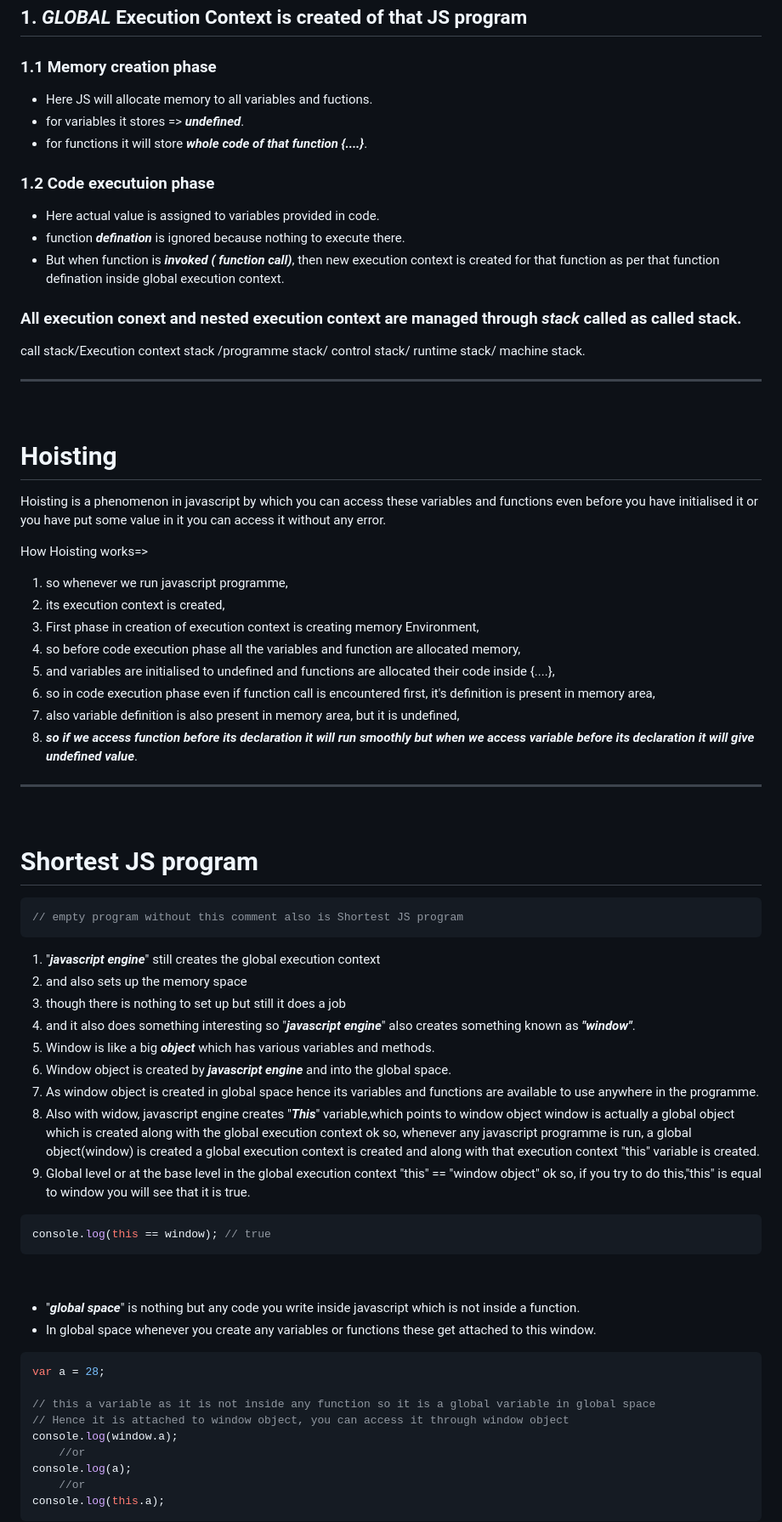
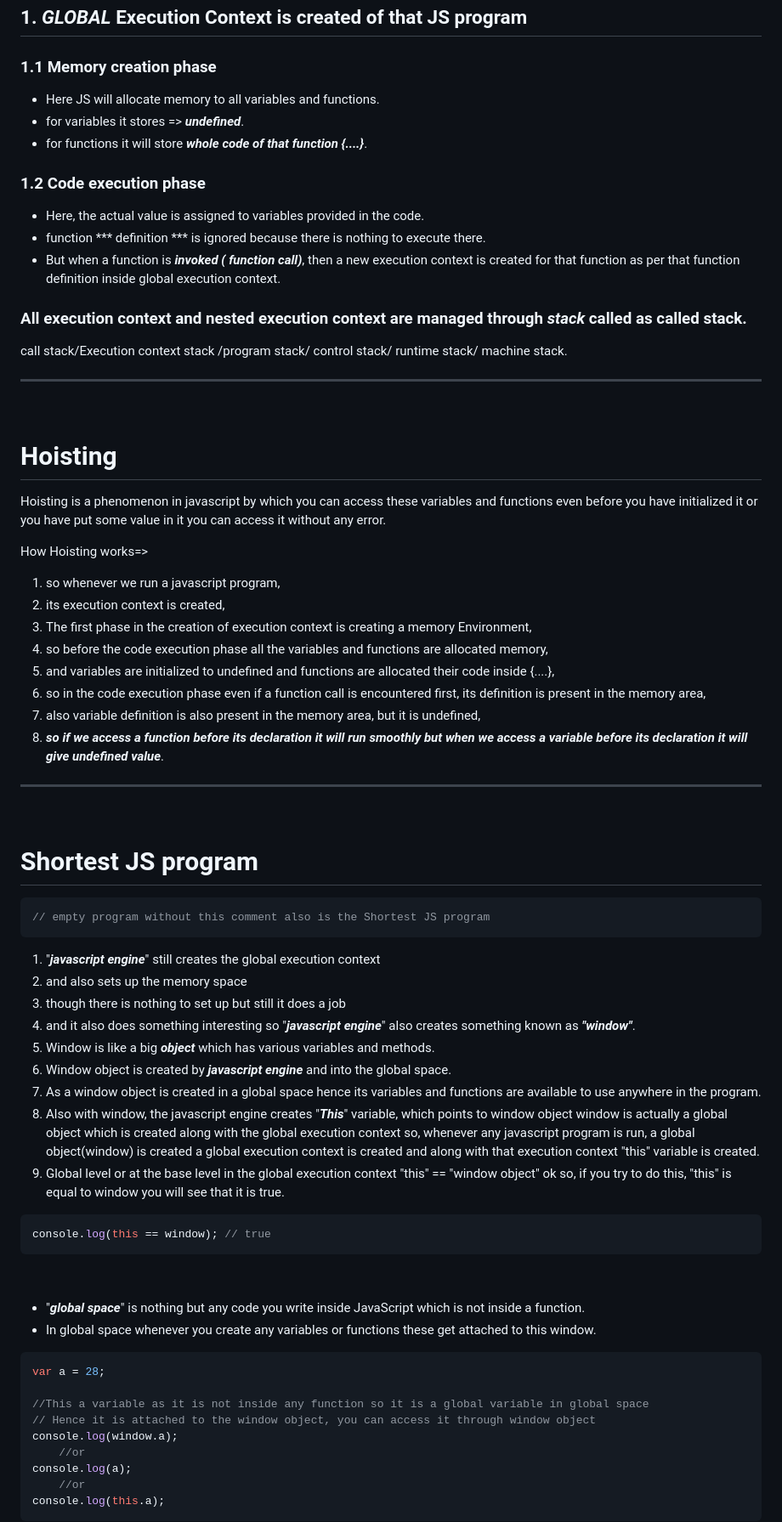
Before and after one commit to PiyushDaulatkar/My_Texts, a Markdown page: JavaScript/JS.md, the part around one of its changes. Shown at 85% size. Drawn GitHub-style.

Commit message:
Update JS.md - added image and corrected grammer

````diff
--- a/JavaScript/JS.md
+++ b/JavaScript/JS.md
@@ -44,41 +44,41 @@ var square1 = square(1);
 ```
 ## 1. ***GLOBAL*** Execution Context is created of that JS program
 ### 1.1 Memory creation phase
-* Here JS will allocate memory to all variables and fuctions.
+* Here JS will allocate memory to all variables and functions.
 * for variables it stores => ***undefined***.
 * for functions it will store ***whole code of that function {....}***.
 <br></br>
 
-### 1.2 Code executuion phase
-* Here actual value is assigned to variables provided in code.
-* function ***defination*** is ignored because nothing to execute there.
-* But when function is ***invoked ( function call)***, then new execution context is created for that function as per that function defination inside global execution context.
+### 1.2 Code execution phase
+* Here, the actual value is assigned to variables provided in the code.
+* function *** definition *** is ignored because there is nothing to execute there.
+* But when a function is ***invoked ( function call)***, then a new execution context is created for that function as per that function definition inside global execution context.
 
-### All execution conext and nested execution context are managed through ***stack*** called as called stack.
-call stack/Execution context stack /programme stack/ control stack/ runtime stack/ machine stack.
+### All execution context and nested execution context are managed through ***stack*** called as called stack.
+call stack/Execution context stack /program stack/ control stack/ runtime stack/ machine stack.
 <br></br>
 <hr style="border-top: dotted 1px;" />
 <br></br>
 
 # Hoisting
-Hoisting is a phenomenon in javascript by which you can access these variables and functions even before you have initialised it or you have put some value in it you can access it without any error.
+Hoisting is a phenomenon in javascript by which you can access these variables and functions even before you have initialized it or you have put some value in it you can access it without any error.
 
 How Hoisting works=>
-1. so whenever we run javascript programme,
+1. so whenever we run a javascript program,
 2. its execution context is created,
-3. First phase in creation of execution context is creating memory Environment,
-4. so before code execution phase all the variables and function are allocated memory,
-5. and variables are initialised to undefined and functions are allocated their code inside {....},
-6. so in code execution phase even if function call is encountered first, it's definition is present in memory area,
-7. also variable definition is also present in memory area, but it is undefined,
-8. ***so if we access function before its declaration it will run smoothly but when we access variable before its declaration it will give undefined value***.
+3. The first phase in the creation of execution context is creating a memory Environment,
+4. so before the code execution phase all the variables and functions are allocated memory,
+5. and variables are initialized to undefined and functions are allocated their code inside {....},
+6. so in the code execution phase even if a function call is encountered first, its definition is present in the memory area,
+7. also variable definition is also present in the memory area, but it is undefined,
+8. ***so if we access a function before its declaration it will run smoothly but when we access a variable before its declaration it will give undefined value***.
 <br></br>
 <hr style="border-top: dotted 1px;" />
 <br></br>
 
 # Shortest JS program
 ```js
-// empty program without this comment also is Shortest JS program
+// empty program without this comment also is the Shortest JS program
 ```
 1. "***javascript engine***" still creates the global execution context
 2. and also sets up the memory space
@@ -86,21 +86,21 @@ How Hoisting works=>
 4. and it also does something interesting so "***javascript engine***" also creates something known as <span style= color:red>***"***window***"***</span>.
 5. Window is like a big ***object*** which has various variables and methods.
 6. Window object is created by ***javascript engine*** and into the global space.
-7. As window object is created in global space hence its variables and functions are available to use anywhere in the programme.
-8. Also with widow, javascript engine creates "***This***" variable,which points to window object window is actually a global object which is created along with the global execution context ok so, whenever any javascript programme is run, a global object(window) is created a global execution context is created and along with that execution context "this" variable is created.
-9. Global level or at the base level in the global execution context "this" == "window object" ok so, if you try to do this,"this" is equal to window you will see that it is true.
+7. As a window object is created in a global space hence its variables and functions are available to use anywhere in the program.
+8. Also with window, the javascript engine creates "***This***" variable, which points to window object window is actually a global object which is created along with the global execution context so, whenever any javascript program is run, a global object(window) is created a global execution context is created and along with that execution context "this" variable is created.
+9. Global level or at the base level in the global execution context "this" == "window object" ok so, if you try to do this, "this" is equal to window you will see that it is true.
 ```js
 console.log(this == window); // true
 ```
 <br></br>
 
-* "***global space***" is nothing but any code you write inside javascript which is not inside a function.
+* "***global space***" is nothing but any code you write inside JavaScript which is not inside a function.
 * In global space whenever you create any variables or functions these get attached to this window.
 ```js
 var a = 28;
 
-// this a variable as it is not inside any function so it is a global variable in global space
-// Hence it is attached to window object, you can access it through window object
+//This a variable as it is not inside any function so it is a global variable in global space
+// Hence it is attached to the window object, you can access it through window object
 console.log(window.a);
     //or
 console.log(a);
````
Also changed, not shown: other parts of JavaScript/JS.md (+8 -8 lines).
